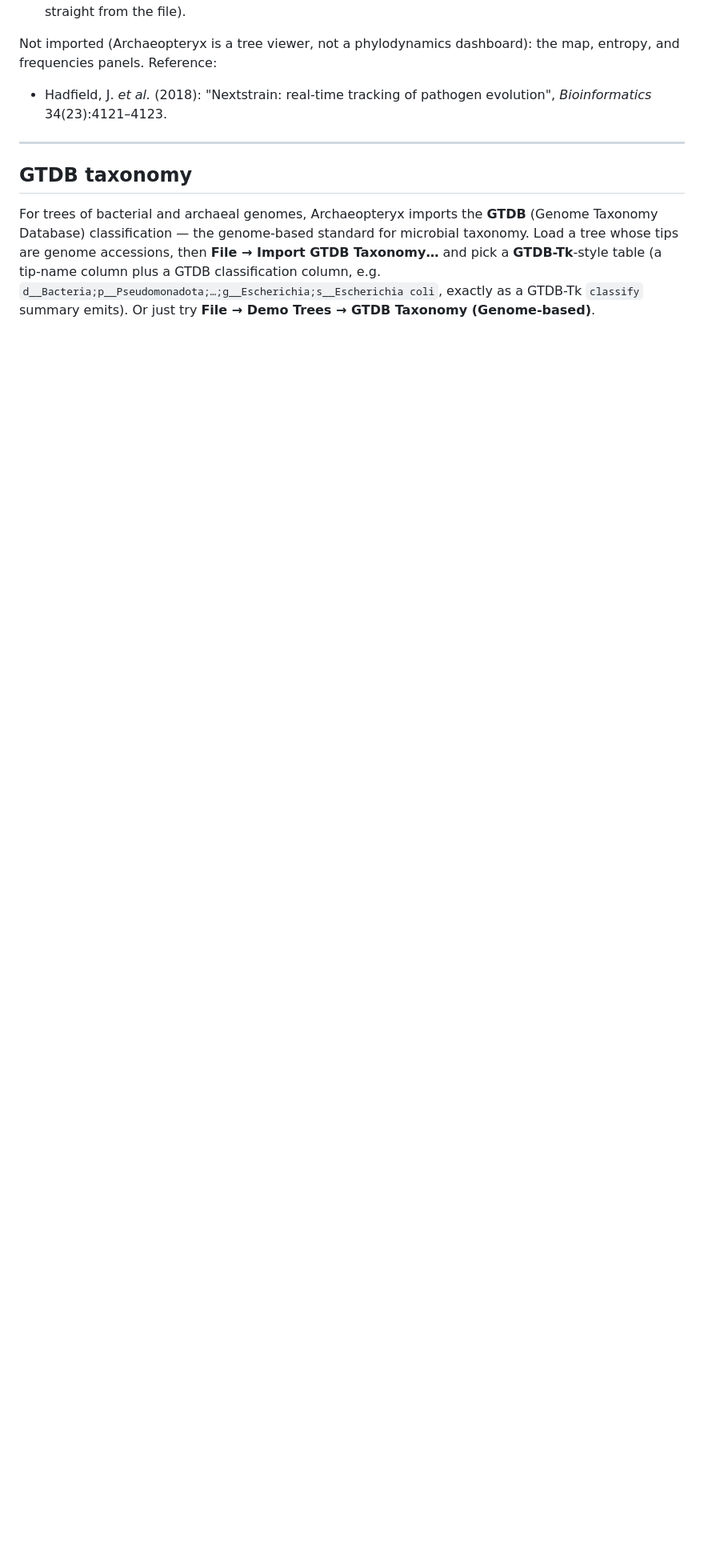
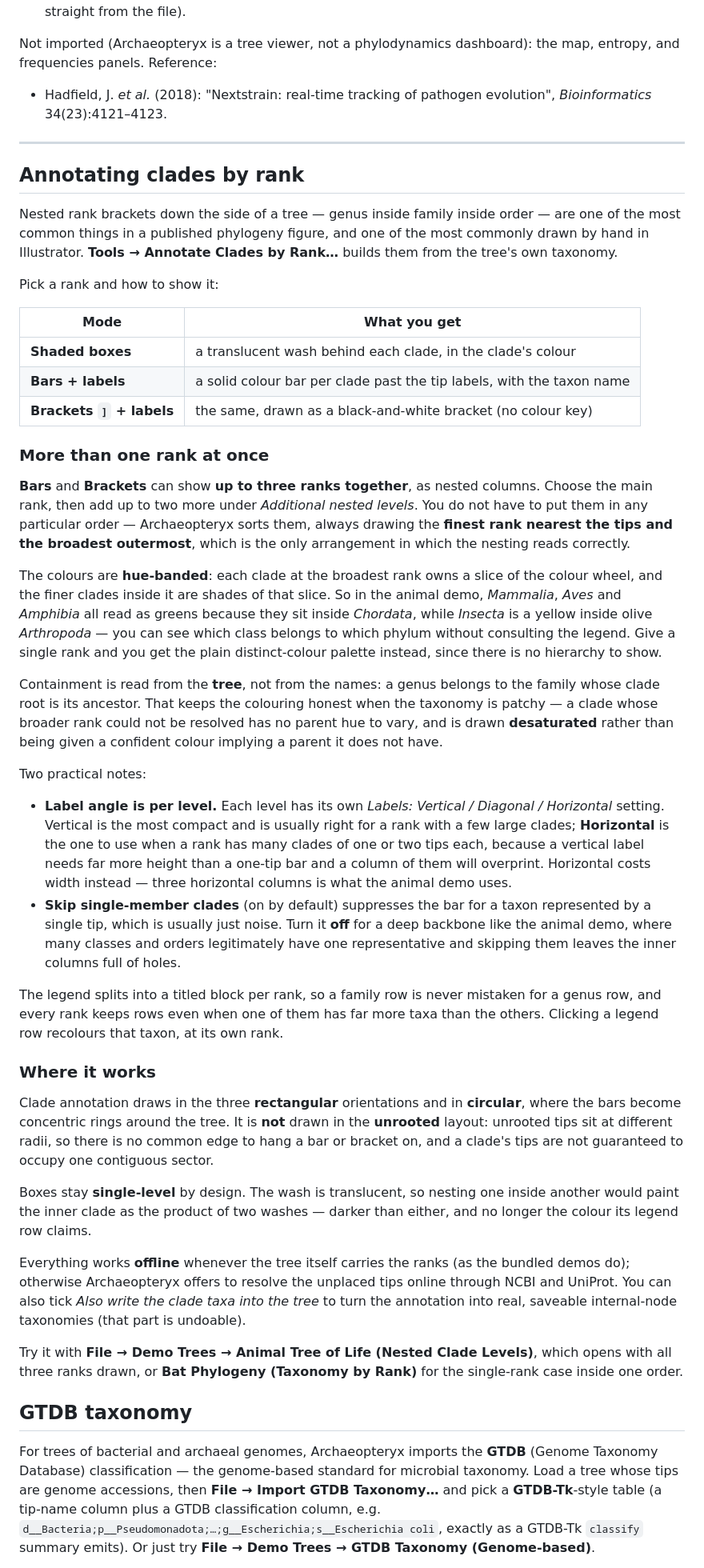
Before and after one commit to cmzmasek/archaeopteryx, a Markdown page: README.md, the part around one of its changes. Shown at 80% size. Drawn GitHub-style; blank space fills up the shorter version.

Commit message:
README: document multi-level clade annotation (Annotate Clades by Rank)
Adds an "Annotating clades by rank" section covering the tool as a whole and, in
particular, the new ability to draw up to THREE ranks at once as nested bar or
bracket columns.

- The three modes (shaded boxes / bars / brackets) and what each gives you.
- Nested levels: how the ordering is derived rather than chosen (finest nearest
  the tips, broadest outermost), and hue-banding -- each broad clade owns a slice
  of the colour wheel and the finer clades inside it are shades of that slice, so
  Mammalia/Aves/Amphibia read as greens inside Chordata.
- Containment is read from the tree, not the names, and a clade whose broader
  rank is unresolved is drawn desaturated rather than given a parent it lacks.
- The two settings that actually matter in practice: the per-level label angle
  (horizontal is the one that works when a rank has many one-tip clades) and
  "Skip single-member clades" (turn it off for a deep backbone).
- Where it works: the three rectangular orientations plus circular, where the
  bars become concentric rings; NOT unrooted, and why. Boxes stay single-level,
  and why (nested translucent washes compound).
- Plus a demo-list entry for the new Animal Tree of Life demo.

Co-Authored-By: Claude Opus 5 <noreply@anthropic.com>
Claude-Session: https://claude.ai/code/session_019AQC7JsqEZj69BVZeKGJMn

```diff
--- a/README.md
+++ b/README.md
@@ -499,6 +502,80 @@ map, entropy, and frequencies panels. Reference:
 
 ---
 
+## Annotating clades by rank
+
+Nested rank brackets down the side of a tree — genus inside family inside order — are
+one of the most common things in a published phylogeny figure, and one of the most
+commonly drawn by hand in Illustrator. **Tools → Annotate Clades by Rank…** builds them
+from the tree's own taxonomy.
+
+Pick a rank and how to show it:
+
+| Mode | What you get |
+| --- | --- |
+| **Shaded boxes** | a translucent wash behind each clade, in the clade's colour |
+| **Bars + labels** | a solid colour bar per clade past the tip labels, with the taxon name |
+| **Brackets `]` + labels** | the same, drawn as a black-and-white bracket (no colour key) |
+
+### More than one rank at once
+
+**Bars** and **Brackets** can show **up to three ranks together**, as nested columns.
+Choose the main rank, then add up to two more under *Additional nested levels*. You do
+not have to put them in any particular order — Archaeopteryx sorts them, always drawing
+the **finest rank nearest the tips and the broadest outermost**, which is the only
+arrangement in which the nesting reads correctly.
+
+The colours are **hue-banded**: each clade at the broadest rank owns a slice of the
+colour wheel, and the finer clades inside it are shades of that slice. So in the animal
+demo, *Mammalia*, *Aves* and *Amphibia* all read as greens because they sit inside
+*Chordata*, while *Insecta* is a yellow inside olive *Arthropoda* — you can see which
+class belongs to which phylum without consulting the legend. Give a single rank and you
+get the plain distinct-colour palette instead, since there is no hierarchy to show.
+
+Containment is read from the **tree**, not from the names: a genus belongs to the family
+whose clade root is its ancestor. That keeps the colouring honest when the taxonomy is
+patchy — a clade whose broader rank could not be resolved has no parent hue to vary, and
+is drawn **desaturated** rather than being given a confident colour implying a parent it
+does not have.
+
+Two practical notes:
+
+- **Label angle is per level.** Each level has its own *Labels: Vertical / Diagonal /
+  Horizontal* setting. Vertical is the most compact and is usually right for a rank with
+  a few large clades; **Horizontal** is the one to use when a rank has many clades of one
+  or two tips each, because a vertical label needs far more height than a one-tip bar and
+  a column of them will overprint. Horizontal costs width instead — three horizontal
+  columns is what the animal demo uses.
+- **Skip single-member clades** (on by default) suppresses the bar for a taxon
+  represented by a single tip, which is usually just noise. Turn it **off** for a deep
+  backbone like the animal demo, where many classes and orders legitimately have one
+  representative and skipping them leaves the inner columns full of holes.
+
+The legend splits into a titled block per rank, so a family row is never mistaken for a
+genus row, and every rank keeps rows even when one of them has far more taxa than the
+others. Clicking a legend row recolours that taxon, at its own rank.
+
+### Where it works
+
+Clade annotation draws in the three **rectangular** orientations and in **circular**,
+where the bars become concentric rings around the tree. It is **not** drawn in the
+**unrooted** layout: unrooted tips sit at different radii, so there is no common edge to
+hang a bar or bracket on, and a clade's tips are not guaranteed to occupy one contiguous
+sector.
+
+Boxes stay **single-level** by design. The wash is translucent, so nesting one inside
+another would paint the inner clade as the product of two washes — darker than either,
+and no longer the colour its legend row claims.
+
+Everything works **offline** whenever the tree itself carries the ranks (as the bundled
+demos do); otherwise Archaeopteryx offers to resolve the unplaced tips online through
+NCBI and UniProt. You can also tick *Also write the clade taxa into the tree* to turn the
+annotation into real, saveable internal-node taxonomies (that part is undoable).
+
+Try it with **File → Demo Trees → Animal Tree of Life (Nested Clade Levels)**, which
+opens with all three ranks drawn, or **Bat Phylogeny (Taxonomy by Rank)** for the
+single-rank case inside one order.
+
 ## GTDB taxonomy
 
 For trees of bacterial and archaeal genomes, Archaeopteryx imports the **GTDB**
```
Also changed, not shown: other parts of README.md (+3 -0 lines).
